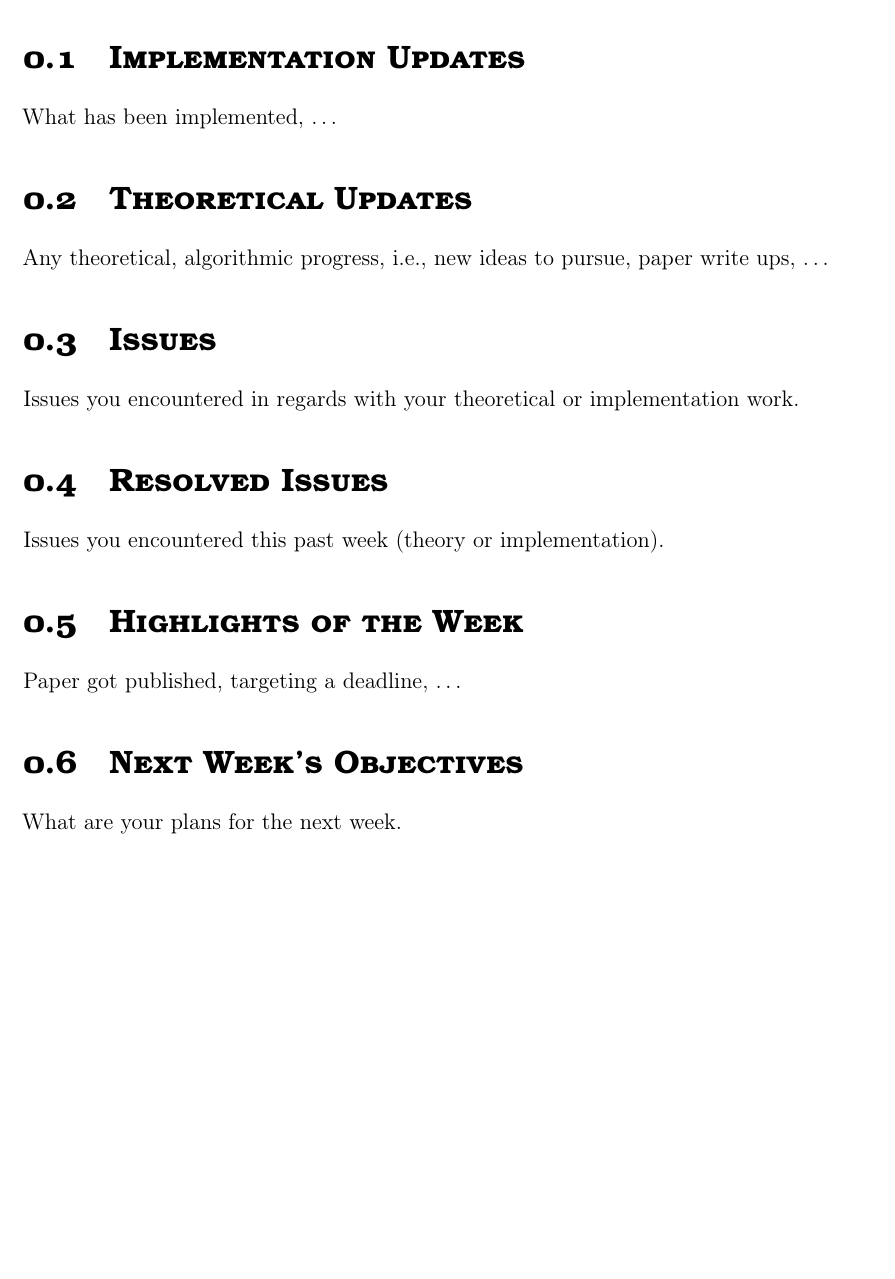
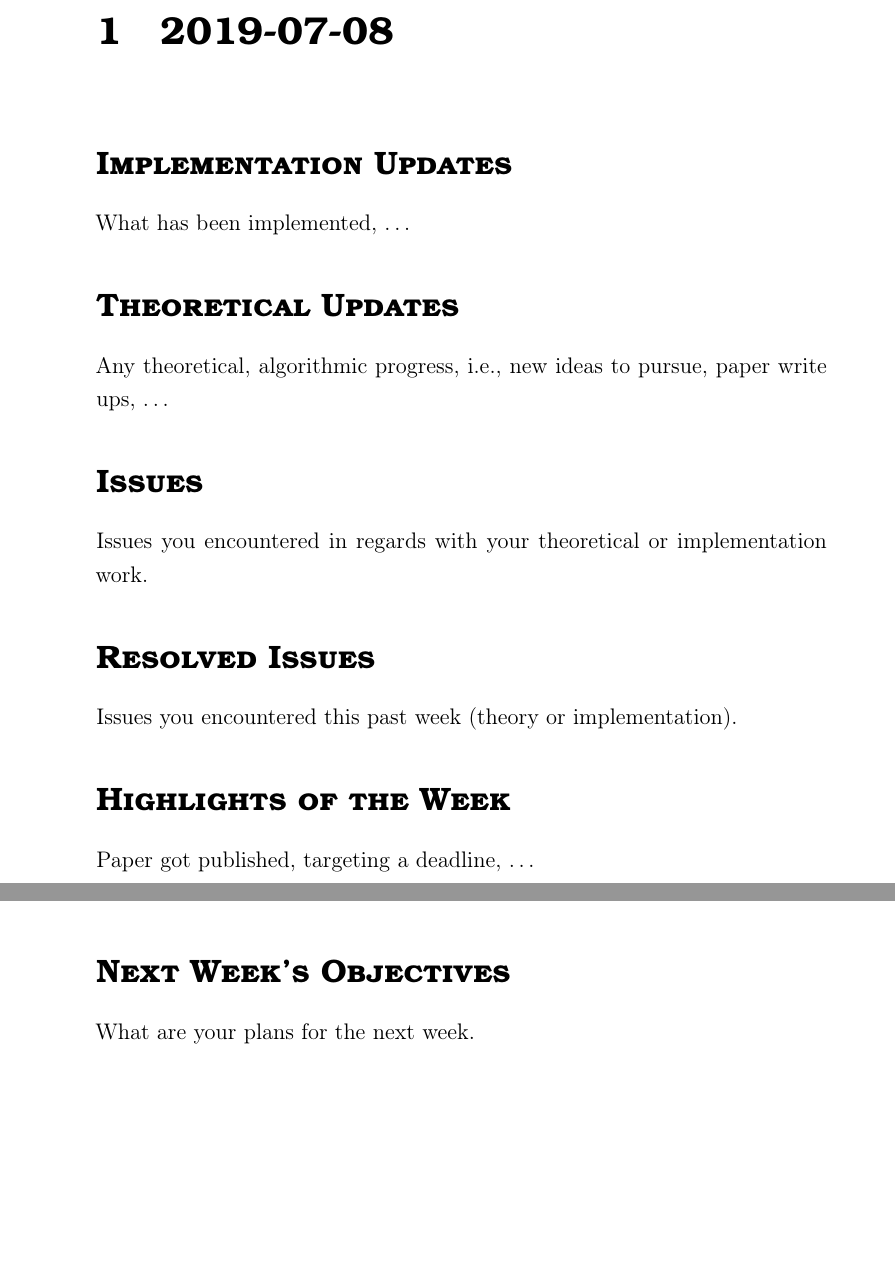
Before and after one commit to rtohid/stellar_reports, a LaTeX document (report.tex): part of page 3 of 4 before the commit and two parts of pages 3 and 4 of 7 after it, the two joined at a grey line, cut at the place of the change. Compiled offline with pdfLaTeX.

Commit message:
Cleanup formatting.

```diff
--- a/report.tex
+++ b/report.tex
@@ -3,14 +3,12 @@
 % Distributed under the Boost Software License, Version 1.0. (See accompanying
 % file LICENSE_1_0.txt or copy at http://www.boost.org/LICENSE_1_0.txt)
 
-% $$$$$$$$$%%%%%%%%%%%%%%%%%%%%%%%%%%%%%%%%%%%%%%%%%%%%%%%%%%%%%%%%%%%%%%%%%%%%%
+% %%%%%%%%%%%%%%%%%%%%%%%%%%%%%%%%%%%%%%%%%%%%%%%%%%%%%%%%%%%%%%%%%%%%%%%%%%%
 % Based on:
 % https://www.overleaf.com/latex/templates/weekly-report-template/pmkfvrzqjmtf
-% $$$$$$$$$%%%%%%%%%%%%%%%%%%%%%%%%%%%%%%%%%%%%%%%%%%%%%%%%%%%%%%%%%%%%%%%%%%%%%
+% %%%%%%%%%%%%%%%%%%%%%%%%%%%%%%%%%%%%%%%%%%%%%%%%%%%%%%%%%%%%%%%%%%%%%%%%%%%
 
 \documentclass[12pt]{report}
-\usepackage[a4paper]{geometry}
-\usepackage[myheadings]{fullpage}
 \usepackage{fancyhdr}
 \usepackage{lastpage}
 \usepackage{graphicx, wrapfig, subcaption, setspace, booktabs}
@@ -24,11 +22,14 @@
 \usepackage{tgbonum}
 \usepackage[hidelinks, bookmarksopen=true,bookmarks=true]{hyperref}
 \usepackage{xcolor}
+\usepackage{titlesec}
+\titleformat{\chapter}
+  {\normalfont\LARGE\bfseries}{\thechapter}{1em}{}
 
 \newcommand{\HRule}[1]{\rule{\linewidth}{#1}}
 \onehalfspacing
-\setcounter{tocdepth}{5}
-\setcounter{secnumdepth}{5}
+\setcounter{tocdepth}{1}
+\setcounter{secnumdepth}{1}
 
 
 
@@ -75,23 +76,24 @@
 % BODY
 % ------------------------------------------------------------------------------
 %
-
-\section{Implementation Updates}
+\chapter{2019-07-08}
+\section*{Implementation Updates}
 What has been implemented, \dots
 
-\section{Theoretical Updates}
+\section*{Theoretical Updates}
 Any theoretical, algorithmic progress, i.e., new ideas to pursue, paper write
 ups, \dots
 
-\section{Issues}
+\section*{Issues}
 Issues you encountered in regards with your theoretical or implementation work.
 
-\section{Resolved Issues}
+\section*{Resolved Issues}
 Issues you encountered this past week (theory or implementation).
 
-\section{Highlights of the Week}
+\section*{Highlights of the Week}
 Paper got published, targeting a deadline, \dots
 
-\section{Next Week's Objectives}
+\section*{Next Week's Objectives}
 What are your plans for the next week.
 
+\chapter{2019-07-08}
```
Also changed, not shown: report.pdf, report.tex (17 more changed lines).
